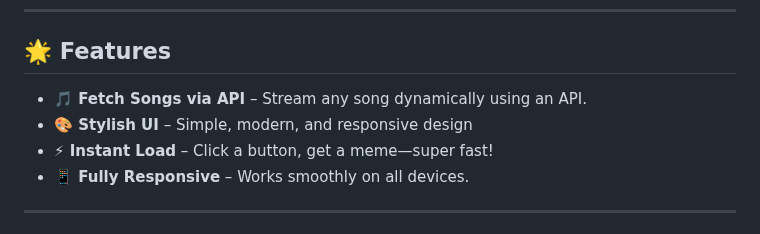
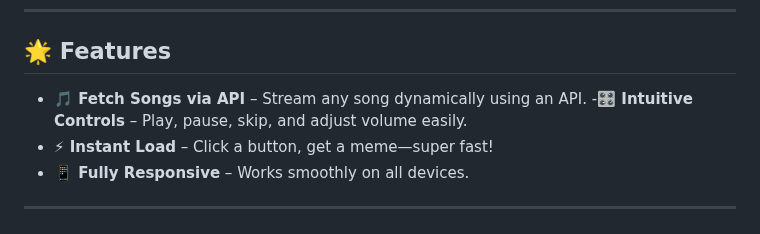
Before and after one commit to KelvCodes/Music-Player, a Markdown page: README.md, the part around the change. Rendered like a GitHub page.

```diff
--- a/README.md
+++ b/README.md
@@ -7,7 +7,7 @@
 
 ## 🌟 Features
 -  **🎵 Fetch Songs via API** – Stream any song dynamically using an API.
-- **🎨 Stylish UI** – Simple, modern, and responsive design
+-**🎛️ Intuitive Controls** – Play, pause, skip, and adjust volume easily.
 - **⚡ Instant Load** – Click a button, get a meme—super fast!
 - **📱 Fully Responsive** – Works smoothly on all devices.
 
```
